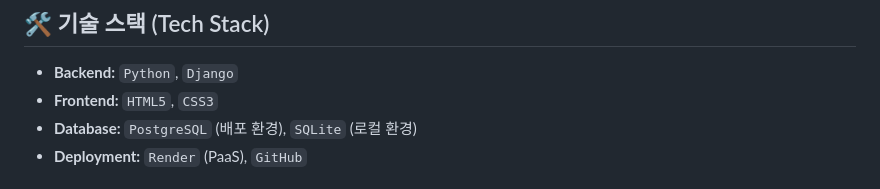
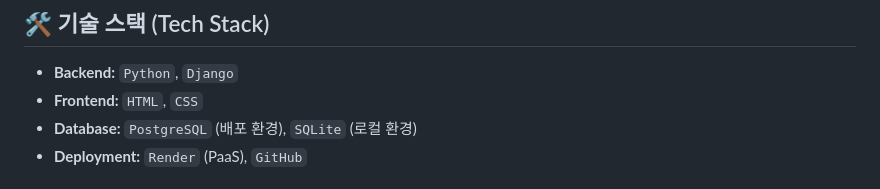
Before and after one commit to Leeseungmin0912/junboweb, a Markdown page: README.md, the part around the change. Drawn GitHub-style.

```diff
--- a/README.md
+++ b/README.md
@@ -16,7 +16,7 @@
 
 ## 🛠️ 기술 스택 (Tech Stack)
 - **Backend:** `Python`, `Django`
-- **Frontend:** `HTML5`, `CSS3`
+- **Frontend:** `HTML`, `CSS`
 - **Database:** `PostgreSQL` (배포 환경), `SQLite` (로컬 환경)
 - **Deployment:** `Render` (PaaS), `GitHub`
 
```
